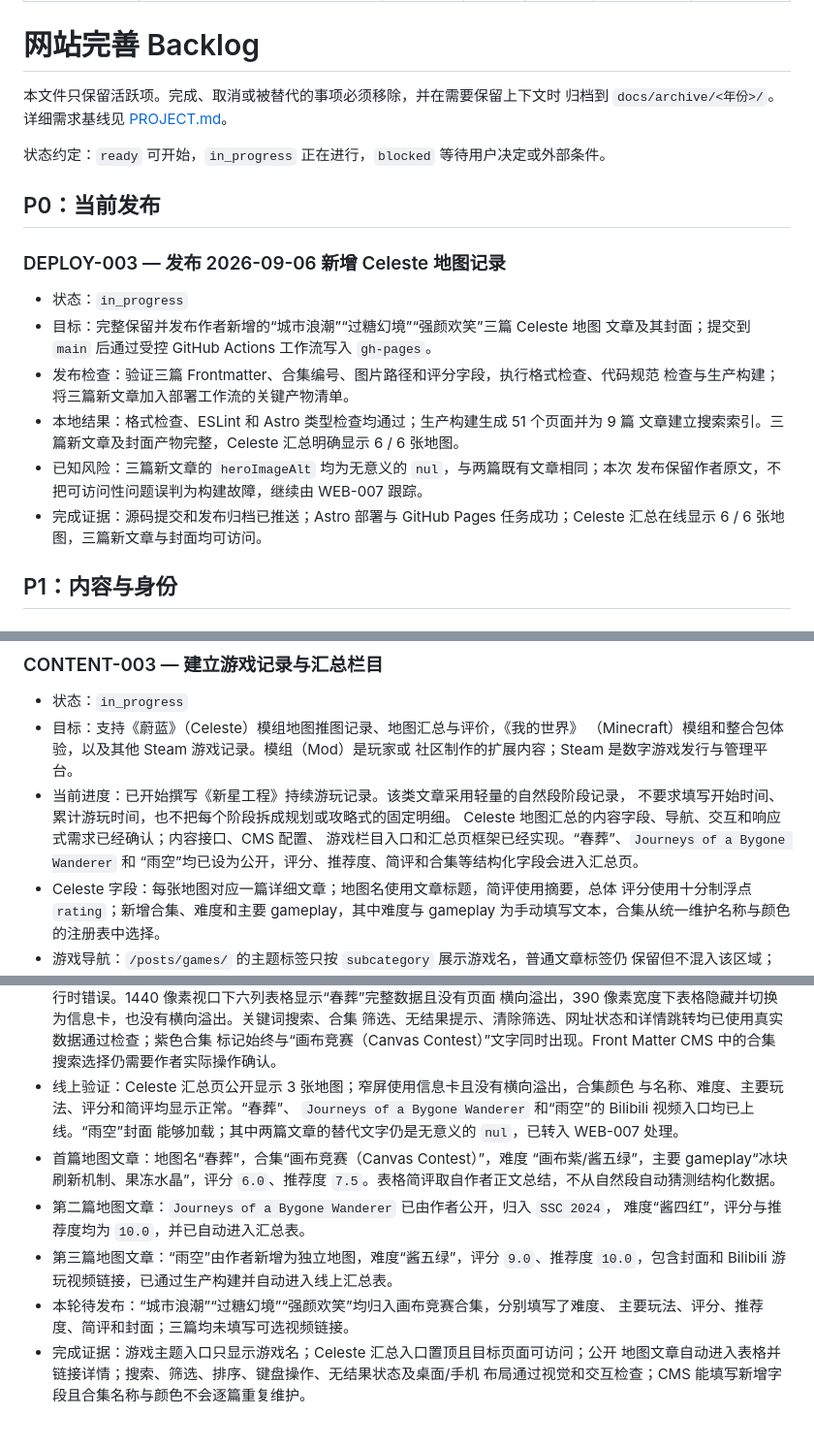
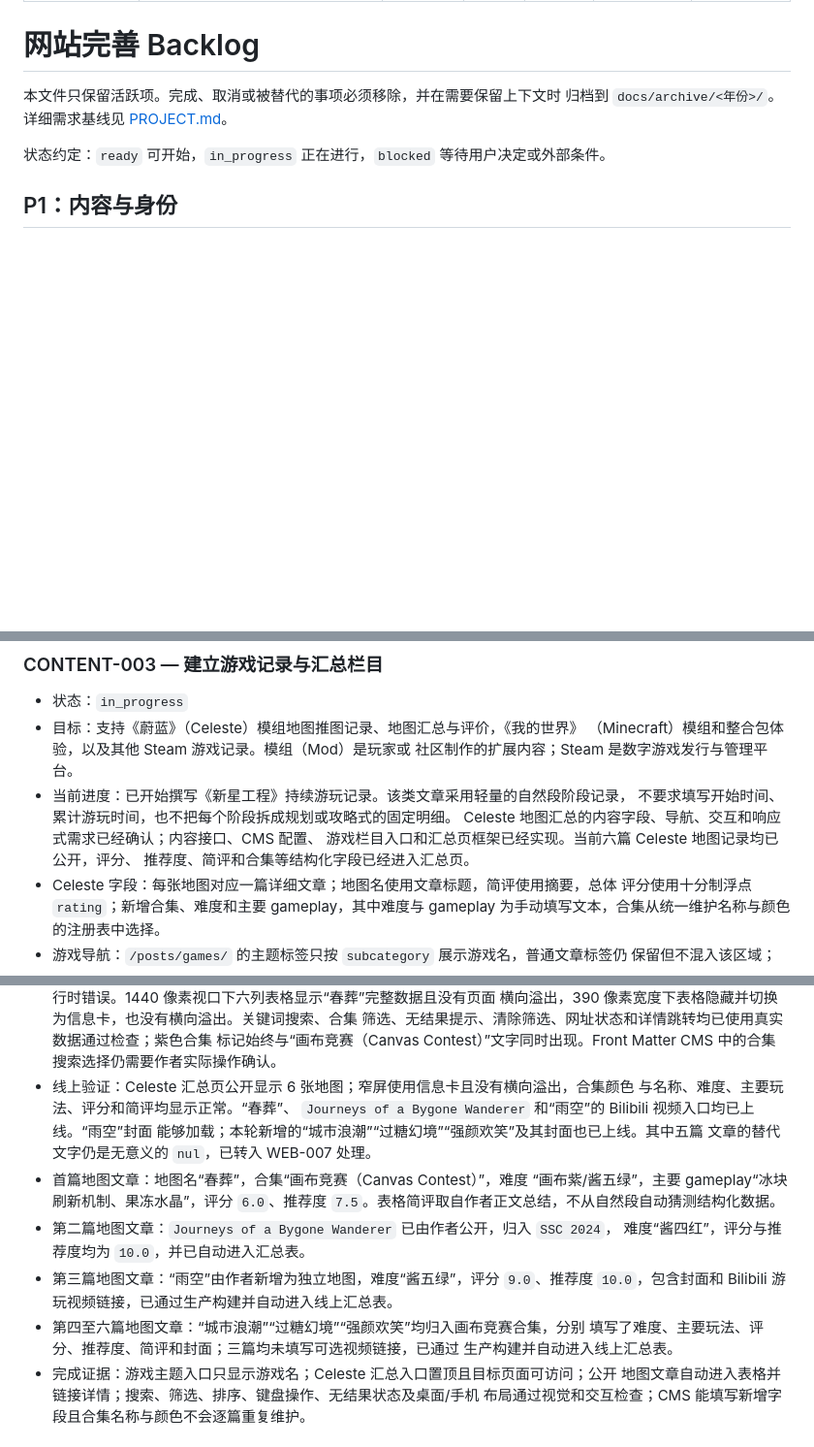
Before and after one commit to araragi-koyomin/araragi-koyomin.github.io, a Markdown page: docs/BACKLOG.md, 3 parts joined by grey strips. Shown at 97% size. Rendered like a GitHub page; blank space fills up the shorter version.

Commit message:
docs: archive Celeste map release

```diff
--- a/docs/BACKLOG.md
+++ b/docs/BACKLOG.md
@@ -14,22 +14,6 @@ updated: 2026-09-06
 归档到 `docs/archive/<年份>/`。详细需求基线见 [PROJECT.md](PROJECT.md)。
 
 状态约定：`ready` 可开始，`in_progress` 正在进行，`blocked` 等待用户决定或外部条件。
-
-## P0：当前发布
-
-### DEPLOY-003 — 发布 2026-09-06 新增 Celeste 地图记录
-
-- 状态：`in_progress`
-- 目标：完整保留并发布作者新增的“城市浪潮”“过糖幻境”“强颜欢笑”三篇 Celeste 地图
-  文章及其封面；提交到 `main` 后通过受控 GitHub Actions 工作流写入 `gh-pages`。
-- 发布检查：验证三篇 Frontmatter、合集编号、图片路径和评分字段，执行格式检查、代码规范
-  检查与生产构建；将三篇新文章加入部署工作流的关键产物清单。
-- 本地结果：格式检查、ESLint 和 Astro 类型检查均通过；生产构建生成 51 个页面并为 9 篇
-  文章建立搜索索引。三篇新文章及封面产物完整，Celeste 汇总明确显示 6 / 6 张地图。
-- 已知风险：三篇新文章的 `heroImageAlt` 均为无意义的 `nul`，与两篇既有文章相同；本次
-  发布保留作者原文，不把可访问性问题误判为构建故障，继续由 WEB-007 跟踪。
-- 完成证据：源码提交和发布归档已推送；Astro 部署与 GitHub Pages 任务成功；Celeste
-  汇总在线显示 6 / 6 张地图，三篇新文章与封面均可访问。
 
 ## P1：内容与身份
 
@@ -130,8 +114,8 @@ updated: 2026-09-06
 - 当前进度：已开始撰写《新星工程》持续游玩记录。该类文章采用轻量的自然段阶段记录，
   不要求填写开始时间、累计游玩时间，也不把每个阶段拆成规划或攻略式的固定明细。
   Celeste 地图汇总的内容字段、导航、交互和响应式需求已经确认；内容接口、CMS 配置、
-  游戏栏目入口和汇总页框架已经实现。“春葬”、`Journeys of a Bygone Wanderer` 和
-  “雨空”均已设为公开，评分、推荐度、简评和合集等结构化字段会进入汇总页。
+  游戏栏目入口和汇总页框架已经实现。当前六篇 Celeste 地图记录均已公开，评分、
+  推荐度、简评和合集等结构化字段已经进入汇总页。
 - Celeste 字段：每张地图对应一篇详细文章；地图名使用文章标题，简评使用摘要，总体
   评分使用十分制浮点 `rating`；新增合集、难度和主要 gameplay，其中难度与 gameplay
   为手动填写文本，合集从统一维护名称与颜色的注册表中选择。
@@ -154,10 +138,11 @@ updated: 2026-09-06
   筛选、无结果提示、清除筛选、网址状态和详情跳转均已使用真实数据通过检查；紫色合集
   标记始终与“画布竞赛（Canvas Contest）”文字同时出现。Front Matter CMS 中的合集
   搜索选择仍需要作者实际操作确认。
-- 线上验证：Celeste 汇总页公开显示 3 张地图；窄屏使用信息卡且没有横向溢出，合集颜色
+- 线上验证：Celeste 汇总页公开显示 6 张地图；窄屏使用信息卡且没有横向溢出，合集颜色
   与名称、难度、主要玩法、评分和简评均显示正常。“春葬”、
   `Journeys of a Bygone Wanderer` 和“雨空”的 Bilibili 视频入口均已上线。“雨空”封面
-  能够加载；其中两篇文章的替代文字仍是无意义的 `nul`，已转入 WEB-007 处理。
+  能够加载；本轮新增的“城市浪潮”“过糖幻境”“强颜欢笑”及其封面也已上线。其中五篇
+  文章的替代文字仍是无意义的 `nul`，已转入 WEB-007 处理。
 - 首篇地图文章：地图名“春葬”，合集“画布竞赛（Canvas Contest）”，难度
   “画布紫/酱五绿”，主要 gameplay“冰块刷新机制、果冻水晶”，评分 `6.0`、推荐度
   `7.5`。表格简评取自作者正文总结，不从自然段自动猜测结构化数据。
@@ -165,8 +150,9 @@ updated: 2026-09-06
   难度“酱四红”，评分与推荐度均为 `10.0`，并已自动进入汇总表。
 - 第三篇地图文章：“雨空”由作者新增为独立地图，难度“酱五绿”，评分 `9.0`、推荐度
   `10.0`，包含封面和 Bilibili 游玩视频链接，已通过生产构建并自动进入线上汇总表。
-- 本轮待发布：“城市浪潮”“过糖幻境”“强颜欢笑”均归入画布竞赛合集，分别填写了难度、
-  主要玩法、评分、推荐度、简评和封面；三篇均未填写可选视频链接。
+- 第四至六篇地图文章：“城市浪潮”“过糖幻境”“强颜欢笑”均归入画布竞赛合集，分别
+  填写了难度、主要玩法、评分、推荐度、简评和封面；三篇均未填写可选视频链接，已通过
+  生产构建并自动进入线上汇总表。
 - 完成证据：游戏主题入口只显示游戏名；Celeste 汇总入口置顶且目标页面可访问；公开
   地图文章自动进入表格并链接详情；搜索、筛选、排序、键盘操作、无结果状态及桌面/手机
   布局通过视觉和交互检查；CMS 能填写新增字段且合集名称与颜色不会逐篇重复维护。
```
Also changed, not shown: 1 other file.
